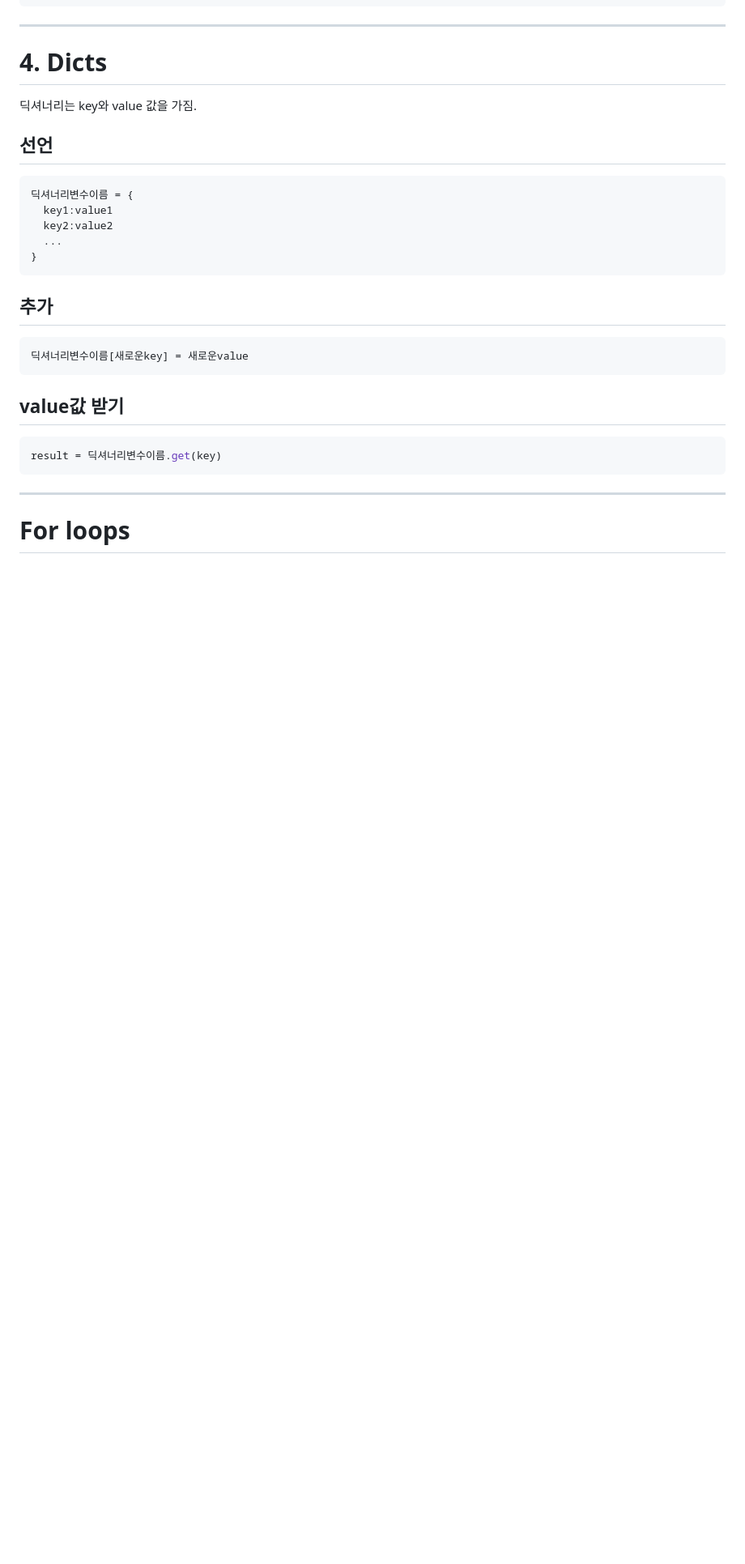
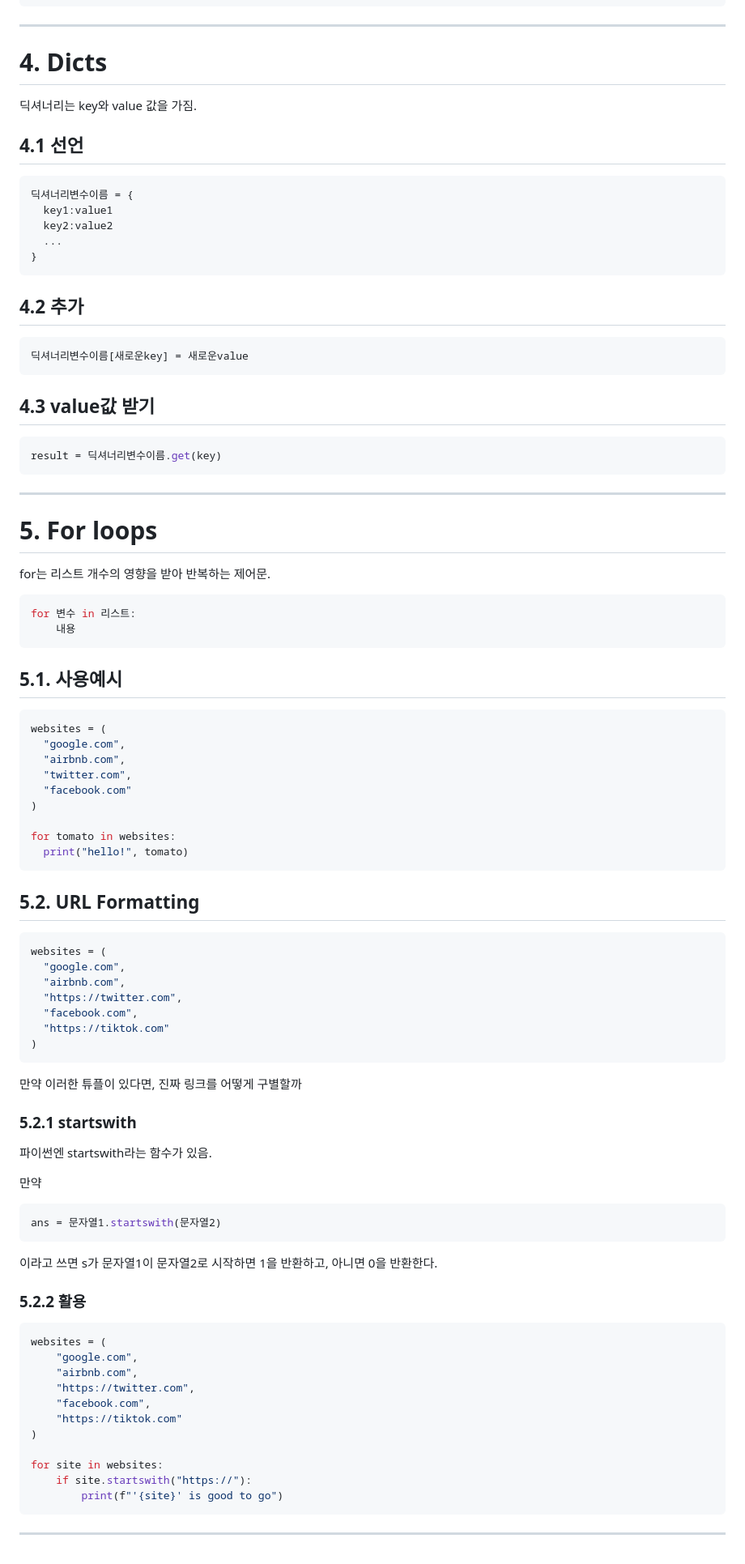
Before and after one commit to k-dev178/Python_Scrolling_SELF_STDUY, a Markdown page: 4_자료구조.md, the part around the change. Shown: that part at 81% size. Drawn GitHub-style; blank space fills up the shorter version.

````diff
--- a/4_자료구조.md
+++ b/4_자료구조.md
@@ -210,7 +210,7 @@ Wed
 # 4. Dicts
 딕셔너리는 key와 value 값을 가짐.
 
-## 선언
+## 4.1 선언
 ```py
 딕셔너리변수이름 = {
   key1:value1
@@ -219,16 +219,72 @@ Wed
 }
 ```
 
-## 추가
+## 4.2 추가
 ```py
 딕셔너리변수이름[새로운key] = 새로운value
 ```
 
-## value값 받기
+## 4.3 value값 받기
 ```py
 result = 딕셔너리변수이름.get(key)
 ```
 
 ---
 
-# For loops
+# 5. For loops
+for는 리스트 개수의 영향을 받아 반복하는 제어문.
+
+```py
+for 변수 in 리스트:
+    내용
+```
+## 5.1. 사용예시
+```python
+websites = (
+  "google.com",
+  "airbnb.com",
+  "twitter.com",
+  "facebook.com"
+)
+
+for tomato in websites:
+  print("hello!", tomato)
+```
+
+## 5.2. URL Formatting
+```py
+websites = (
+  "google.com",
+  "airbnb.com",
+  "https://twitter.com",
+  "facebook.com",
+  "https://tiktok.com"
+)
+```
+만약 이러한 튜플이 있다면, 진짜 링크를 어떻게 구별할까
+
+### 5.2.1 startswith
+파이썬엔 startswith라는 함수가 있음.
+
+만약
+```py
+ans = 문자열1.startswith(문자열2)
+```
+이라고 쓰면 s가 문자열1이 문자열2로 시작하면 1을 반환하고, 아니면 0을 반환한다.
+
+### 5.2.2 활용
+```py
+websites = (
+    "google.com",
+    "airbnb.com",
+    "https://twitter.com",
+    "facebook.com",
+    "https://tiktok.com"
+)
+
+for site in websites:
+    if site.startswith("https://"):
+        print(f"'{site}' is good to go")
+```
+
+---
````
